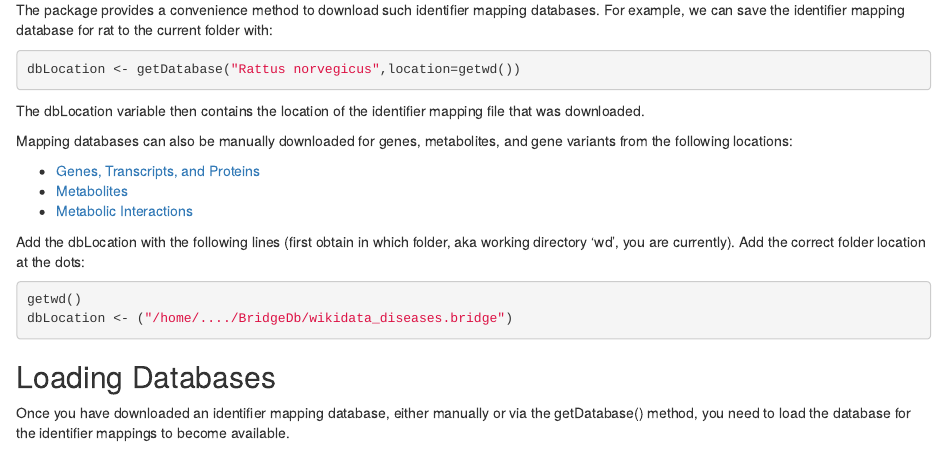
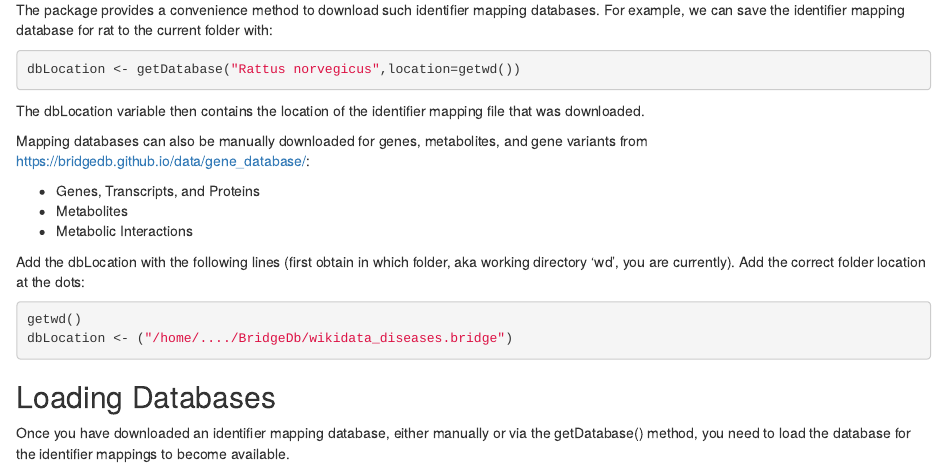
Before and after one commit to egonw/BridgeDbR, an R Markdown document (vignettes/tutorial.Rmd): the page in a window 1100 px wide, from 1760 px down. Rendered offline with R 4.5, knitr and Pandoc, with nearby package versions; drawn as R Markdown's standard HTML page in place of the format the file asks for; some code elsewhere in the file could not run offline.

Commit message:
Fixed the broken link

```diff
--- a/vignettes/tutorial.Rmd
+++ b/vignettes/tutorial.Rmd
@@ -110,11 +110,11 @@ The dbLocation variable then contains the location of the identifier mapping fil
 downloaded.
 
 Mapping databases can also be manually downloaded for genes, metabolites, and gene variants
-from the following locations:
+from [https://bridgedb.github.io/data/gene_database/](https://bridgedb.github.io/data/gene_database/):
 
-* [Genes, Transcripts, and Proteins](https://www.bridgedb.org/mapping-databases/ensembl-gene-mappings/)
-* [Metabolites](https://www.bridgedb.org/mapping-databases/hmdb-metabolite-mappings/)
-* [Metabolic Interactions](https://www.bridgedb.org/mapping-databases/rhea-interaction-mappings/)
+* Genes, Transcripts, and Proteins
+* Metabolites
+* Metabolic Interactions
 
 Add the dbLocation with the following lines (first obtain in which folder, aka working directory 'wd', you are currently).
 Add the correct folder location at the dots:
```
